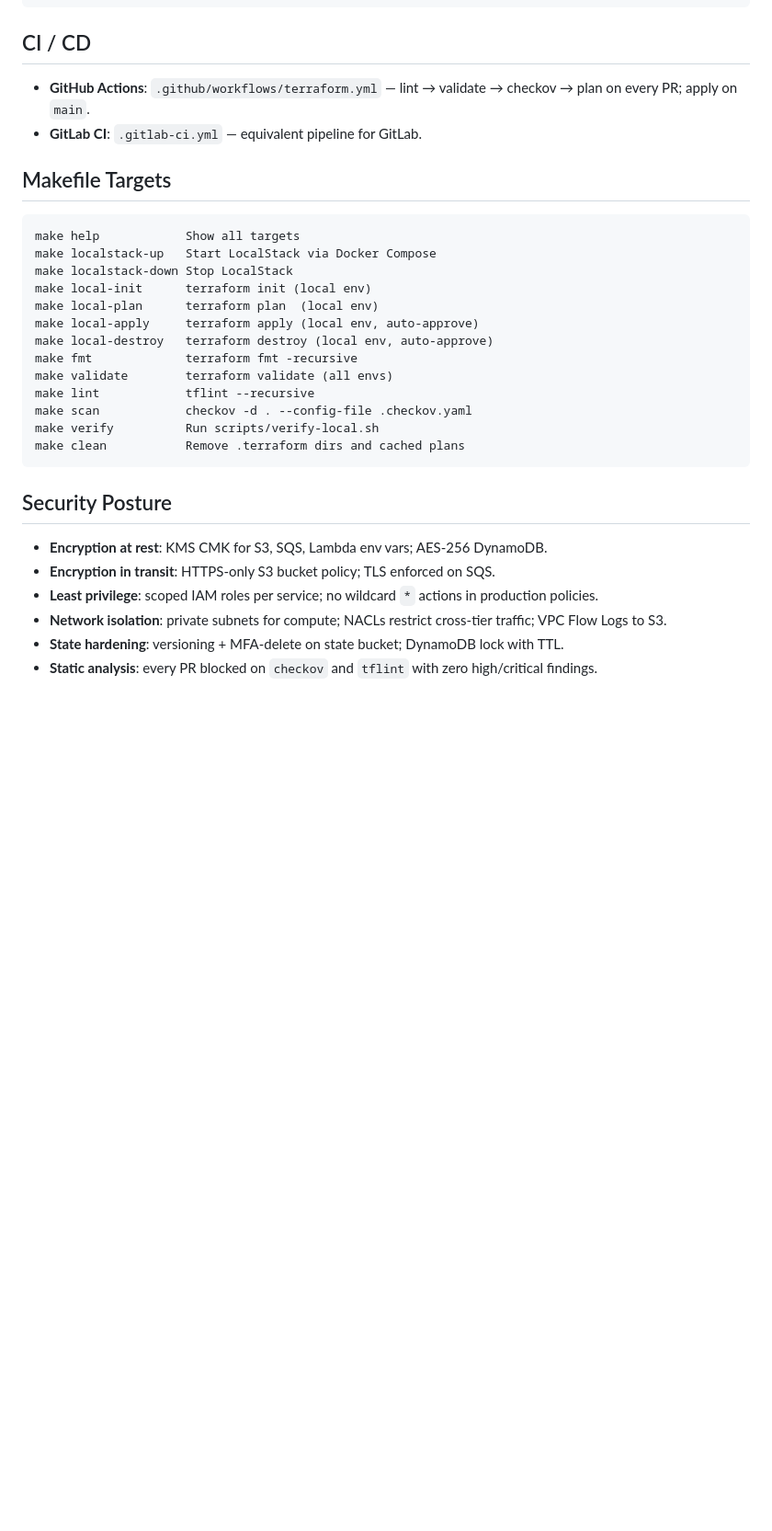
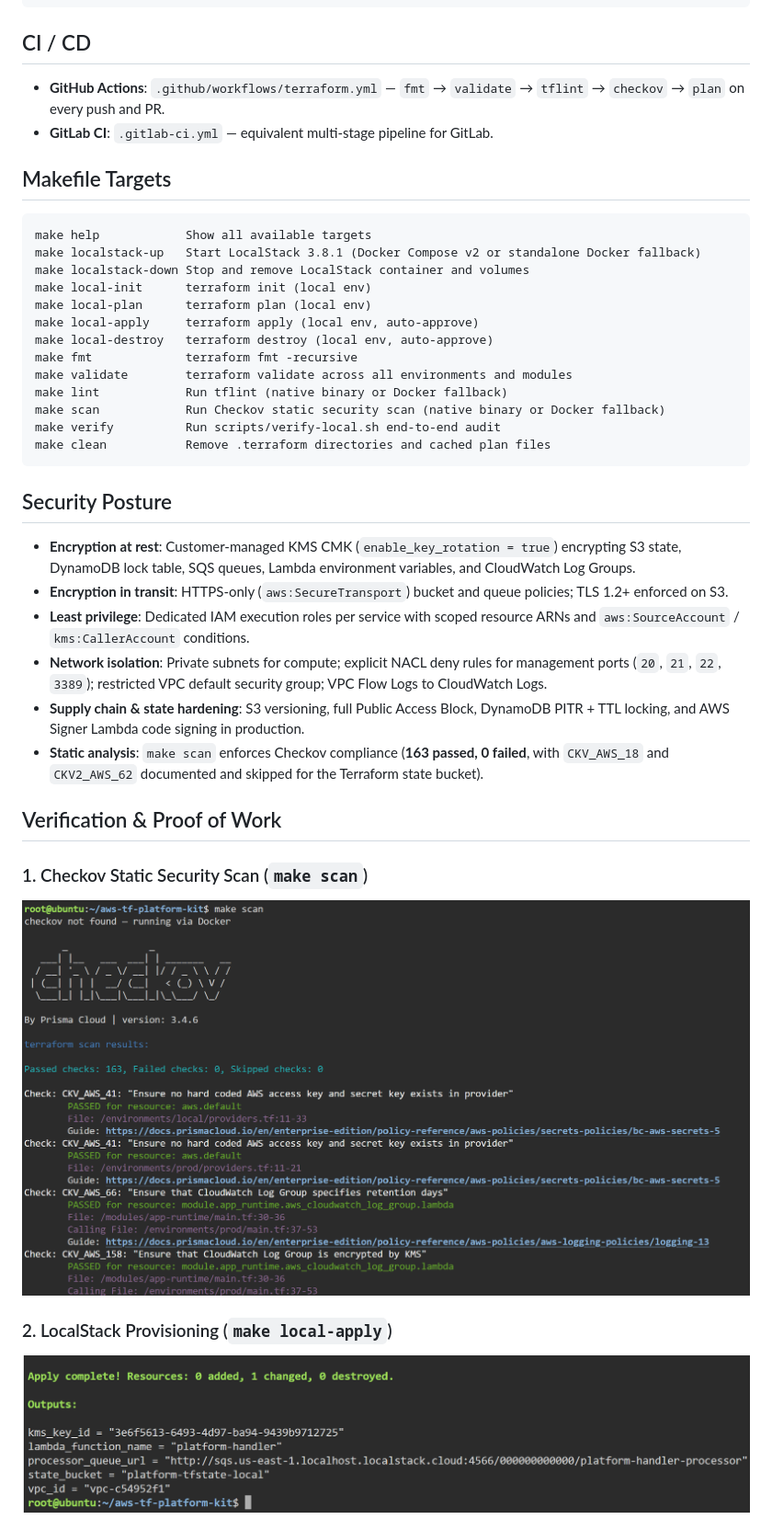
Before and after one commit to hossein8360/aws-tf-platform-kit, a Markdown page: README.md, the part around one of its changes. Shown at 92% size. Drawn GitHub-style; pictures changed too: docs/images/checkov-security.png (added), docs/images/terraform-apply-local.png (added); blank space fills up the shorter version.

Commit message:
feat: finalize Checkov compliance, LocalStack 3.8.1 parity, and CI pipeline

````diff
--- a/README.md
+++ b/README.md
@@ -77,32 +78,41 @@ terraform apply tfplan
 
 ## CI / CD
 
-- **GitHub Actions**: `.github/workflows/terraform.yml` — lint → validate → checkov → plan on every PR; apply on `main`.
-- **GitLab CI**: `.gitlab-ci.yml` — equivalent pipeline for GitLab.
+- **GitHub Actions**: `.github/workflows/terraform.yml` — `fmt` → `validate` → `tflint` → `checkov` → `plan` on every push and PR.
+- **GitLab CI**: `.gitlab-ci.yml` — equivalent multi-stage pipeline for GitLab.
 
 ## Makefile Targets
 
 ```
-make help            Show all targets
-make localstack-up   Start LocalStack via Docker Compose
-make localstack-down Stop LocalStack
+make help            Show all available targets
+make localstack-up   Start LocalStack 3.8.1 (Docker Compose v2 or standalone Docker fallback)
+make localstack-down Stop and remove LocalStack container and volumes
 make local-init      terraform init (local env)
-make local-plan      terraform plan  (local env)
+make local-plan      terraform plan (local env)
 make local-apply     terraform apply (local env, auto-approve)
 make local-destroy   terraform destroy (local env, auto-approve)
 make fmt             terraform fmt -recursive
-make validate        terraform validate (all envs)
-make lint            tflint --recursive
-make scan            checkov -d . --config-file .checkov.yaml
-make verify          Run scripts/verify-local.sh
-make clean           Remove .terraform dirs and cached plans
+make validate        terraform validate across all environments and modules
+make lint            Run tflint (native binary or Docker fallback)
+make scan            Run Checkov static security scan (native binary or Docker fallback)
+make verify          Run scripts/verify-local.sh end-to-end audit
+make clean           Remove .terraform directories and cached plan files
 ```
 
 ## Security Posture
 
-- **Encryption at rest**: KMS CMK for S3, SQS, Lambda env vars; AES-256 DynamoDB.
-- **Encryption in transit**: HTTPS-only S3 bucket policy; TLS enforced on SQS.
-- **Least privilege**: scoped IAM roles per service; no wildcard `*` actions in production policies.
-- **Network isolation**: private subnets for compute; NACLs restrict cross-tier traffic; VPC Flow Logs to S3.
-- **State hardening**: versioning + MFA-delete on state bucket; DynamoDB lock with TTL.
-- **Static analysis**: every PR blocked on `checkov` and `tflint` with zero high/critical findings.
+- **Encryption at rest**: Customer-managed KMS CMK (`enable_key_rotation = true`) encrypting S3 state, DynamoDB lock table, SQS queues, Lambda environment variables, and CloudWatch Log Groups.
+- **Encryption in transit**: HTTPS-only (`aws:SecureTransport`) bucket and queue policies; TLS 1.2+ enforced on S3.
+- **Least privilege**: Dedicated IAM execution roles per service with scoped resource ARNs and `aws:SourceAccount` / `kms:CallerAccount` conditions.
+- **Network isolation**: Private subnets for compute; explicit NACL deny rules for management ports (`20`, `21`, `22`, `3389`); restricted VPC default security group; VPC Flow Logs to CloudWatch Logs.
+- **Supply chain & state hardening**: S3 versioning, full Public Access Block, DynamoDB PITR + TTL locking, and AWS Signer Lambda code signing in production.
+- **Static analysis**: `make scan` enforces Checkov compliance (**163 passed, 0 failed**, with `CKV_AWS_18` and `CKV2_AWS_62` documented and skipped for the Terraform state bucket).
+
+## Verification & Proof of Work
+
+### 1. Checkov Static Security Scan (`make scan`)
+![Checkov Security Scan](docs/images/checkov-security.png)
+
+### 2. LocalStack Provisioning (`make local-apply`)
+![Terraform Apply LocalStack](docs/images/terraform-apply-local.png)
+
````
Also changed, not shown: other parts of README.md (+25 -19 lines), docs/images/verify-local-audit.png (added), 15 other files.
